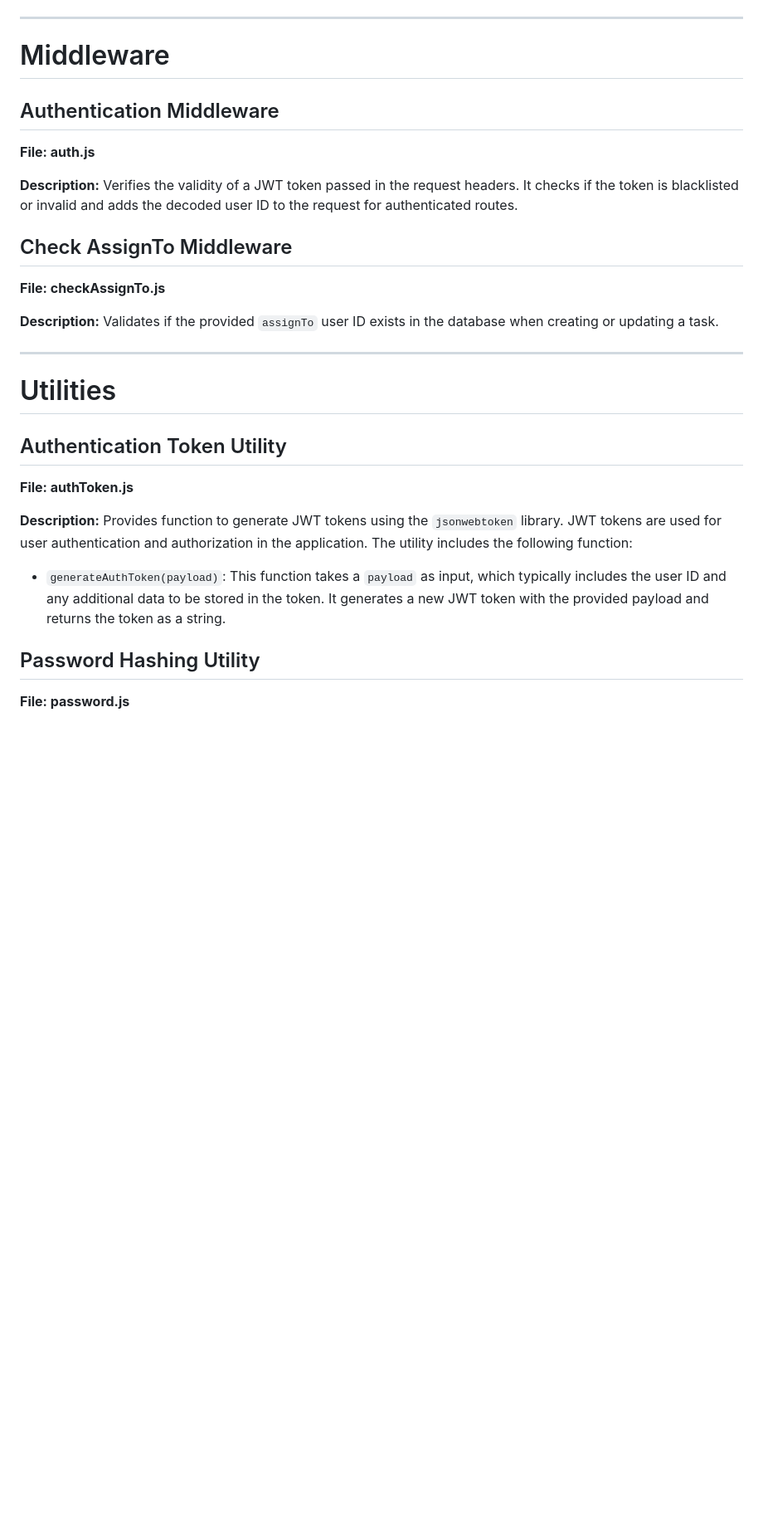
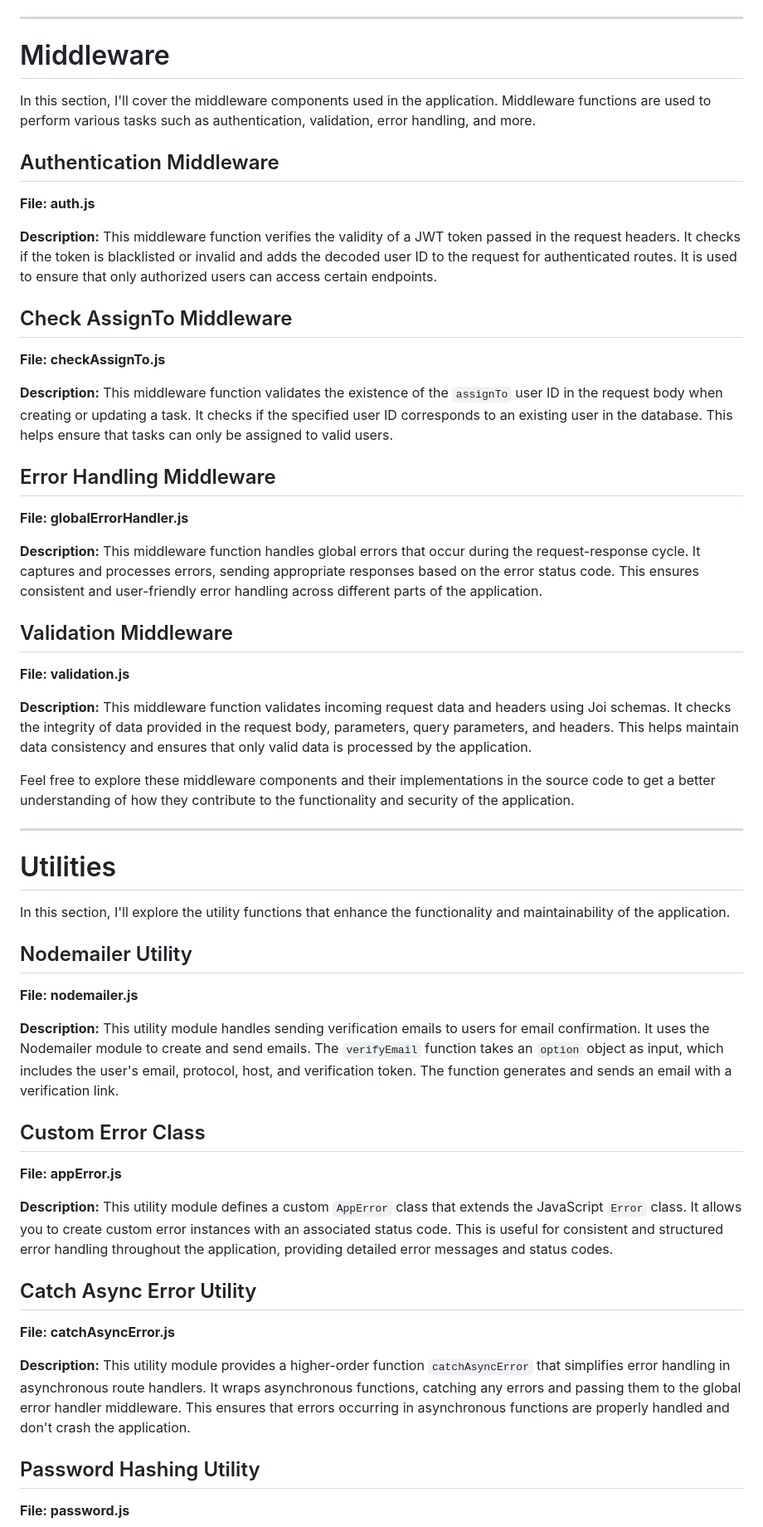
Before and after one commit to IMostafaR/task-app-node-mogodb, a Markdown page: README.md, the part around one of its changes. Shown at 83% size. GitHub-like rendering; blank space fills up the shorter version.

```diff
--- a/README.md
+++ b/README.md
@@ -324,29 +324,57 @@ The server will start running on `http://localhost:3000`.
 
 # Middleware
 
+In this section, I'll cover the middleware components used in the application. Middleware functions are used to perform various tasks such as authentication, validation, error handling, and more.
+
 ## Authentication Middleware
 
 **File: auth.js**
 
-**Description:** Verifies the validity of a JWT token passed in the request headers. It checks if the token is blacklisted or invalid and adds the decoded user ID to the request for authenticated routes.
+**Description:** This middleware function verifies the validity of a JWT token passed in the request headers. It checks if the token is blacklisted or invalid and adds the decoded user ID to the request for authenticated routes. It is used to ensure that only authorized users can access certain endpoints.
 
 ## Check AssignTo Middleware
 
 **File: checkAssignTo.js**
 
-**Description:** Validates if the provided `assignTo` user ID exists in the database when creating or updating a task.
+**Description:** This middleware function validates the existence of the `assignTo` user ID in the request body when creating or updating a task. It checks if the specified user ID corresponds to an existing user in the database. This helps ensure that tasks can only be assigned to valid users.
+
+## Error Handling Middleware
+
+**File: globalErrorHandler.js**
+
+**Description:** This middleware function handles global errors that occur during the request-response cycle. It captures and processes errors, sending appropriate responses based on the error status code. This ensures consistent and user-friendly error handling across different parts of the application.
+
+## Validation Middleware
+
+**File: validation.js**
+
+**Description:** This middleware function validates incoming request data and headers using Joi schemas. It checks the integrity of data provided in the request body, parameters, query parameters, and headers. This helps maintain data consistency and ensures that only valid data is processed by the application.
+
+Feel free to explore these middleware components and their implementations in the source code to get a better understanding of how they contribute to the functionality and security of the application.
 
 ---
 
 # Utilities
 
-## Authentication Token Utility
+In this section, I'll explore the utility functions that enhance the functionality and maintainability of the application.
 
-**File: authToken.js**
+## Nodemailer Utility
 
-**Description:** Provides function to generate JWT tokens using the `jsonwebtoken` library. JWT tokens are used for user authentication and authorization in the application. The utility includes the following function:
+**File: nodemailer.js**
 
-- `generateAuthToken(payload)`: This function takes a `payload` as input, which typically includes the user ID and any additional data to be stored in the token. It generates a new JWT token with the provided payload and returns the token as a string.
+**Description:** This utility module handles sending verification emails to users for email confirmation. It uses the Nodemailer module to create and send emails. The `verifyEmail` function takes an `option` object as input, which includes the user's email, protocol, host, and verification token. The function generates and sends an email with a verification link.
+
+## Custom Error Class
+
+**File: appError.js**
+
+**Description:** This utility module defines a custom `AppError` class that extends the JavaScript `Error` class. It allows you to create custom error instances with an associated status code. This is useful for consistent and structured error handling throughout the application, providing detailed error messages and status codes.
+
+## Catch Async Error Utility
+
+**File: catchAsyncError.js**
+
+**Description:** This utility module provides a higher-order function `catchAsyncError` that simplifies error handling in asynchronous route handlers. It wraps asynchronous functions, catching any errors and passing them to the global error handler middleware. This ensures that errors occurring in asynchronous functions are properly handled and don't crash the application.
 
 ## Password Hashing Utility
 
```
Also changed, not shown: other parts of README.md (+13 -21 lines).
